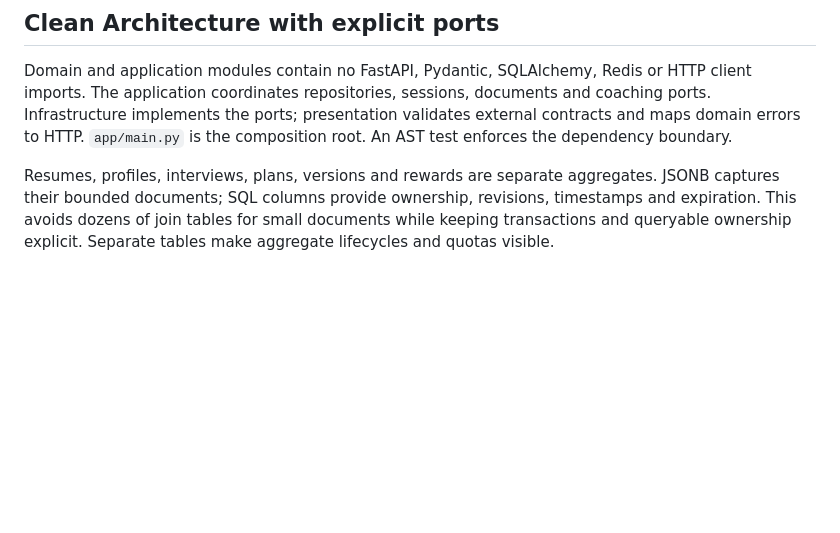
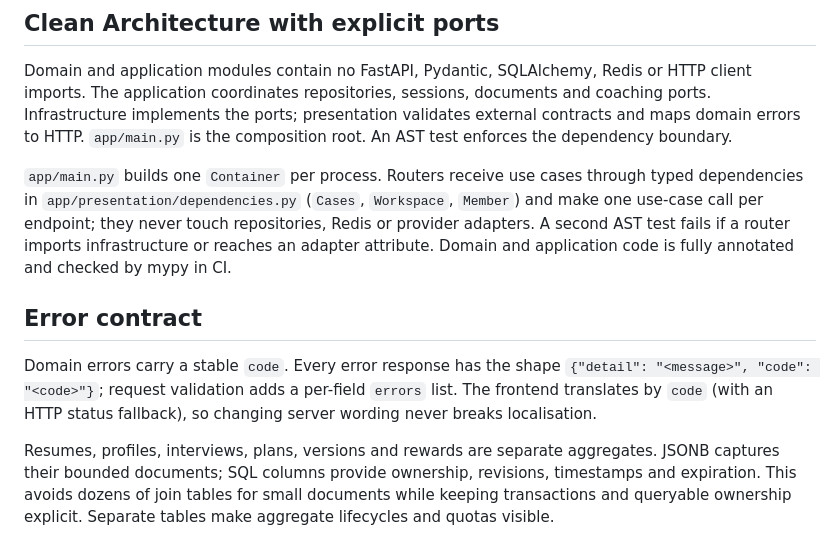
Before and after one commit to DaniyarAbikenov/gdg-aitu-hackhathon, a Markdown page: docs/architecture.md, the part around the change. GitHub-like rendering; blank space fills up the shorter version.

Commit message:
Document typed dependencies and the error-code contract

```diff
--- a/docs/architecture.md
+++ b/docs/architecture.md
@@ -7,6 +7,12 @@ CareerBot connects profile → resume adaptation → interview coaching → lear
 ## Clean Architecture with explicit ports
 
 Domain and application modules contain no FastAPI, Pydantic, SQLAlchemy, Redis or HTTP client imports. The application coordinates repositories, sessions, documents and coaching ports. Infrastructure implements the ports; presentation validates external contracts and maps domain errors to HTTP. `app/main.py` is the composition root. An AST test enforces the dependency boundary.
+
+`app/main.py` builds one `Container` per process. Routers receive use cases through typed dependencies in `app/presentation/dependencies.py` (`Cases`, `Workspace`, `Member`) and make one use-case call per endpoint; they never touch repositories, Redis or provider adapters. A second AST test fails if a router imports infrastructure or reaches an adapter attribute. Domain and application code is fully annotated and checked by mypy in CI.
+
+## Error contract
+
+Domain errors carry a stable `code`. Every error response has the shape `{"detail": "<message>", "code": "<code>"}`; request validation adds a per-field `errors` list. The frontend translates by `code` (with an HTTP status fallback), so changing server wording never breaks localisation.
 
 Resumes, profiles, interviews, plans, versions and rewards are separate aggregates. JSONB captures their bounded documents; SQL columns provide ownership, revisions, timestamps and expiration. This avoids dozens of join tables for small documents while keeping transactions and queryable ownership explicit. Separate tables make aggregate lifecycles and quotas visible.
 
```
